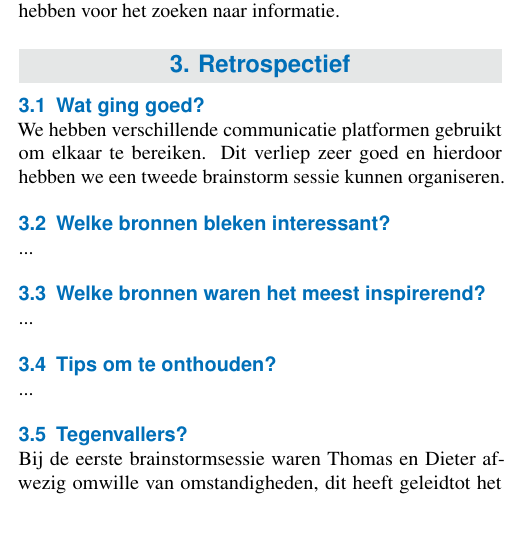
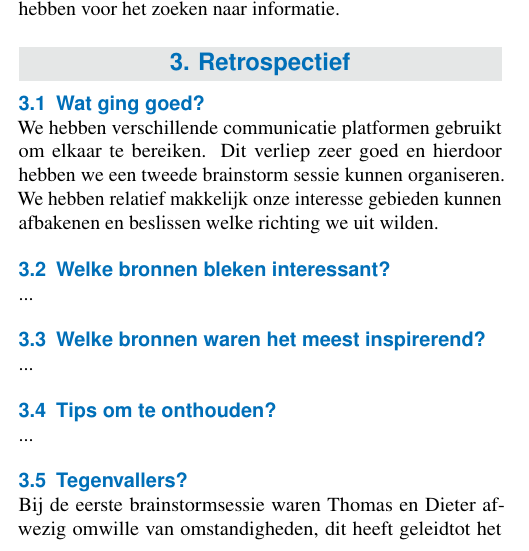
Before and after one commit to BrianPinsard/ozt-2a1, a LaTeX document (brainstorm_sessie/brainstorm_2A1_appliactieontwikkeling_mixed.tex): part of one column of page 1 of 2, cut so that both start at the same text, the shorter picture padded with empty space. Compiled offline with pdfLaTeX; a missing bibliography style is replaced by a similar one.

Commit message:
wat ging er goed

```diff
--- a/brainstorm_sessie/brainstorm_2A1_appliactieontwikkeling_mixed.tex
+++ b/brainstorm_sessie/brainstorm_2A1_appliactieontwikkeling_mixed.tex
@@ -106,6 +106,7 @@ Bespreek en reflecteer over de strategie die jullie gebruikt hebben voor het zoe
 \section{Retrospectief}
 \subsection{Wat ging goed?}
 We hebben verschillende communicatie platformen gebruikt om elkaar te bereiken. Dit verliep zeer goed en hierdoor hebben we een tweede brainstorm sessie kunnen organiseren.
+We hebben relatief makkelijk onze interesse gebieden kunnen afbakenen en beslissen welke richting we uit wilden.
 \subsection{Welke bronnen bleken interessant?}
 ...
 \subsection{Welke bronnen waren het meest inspirerend?}
```
